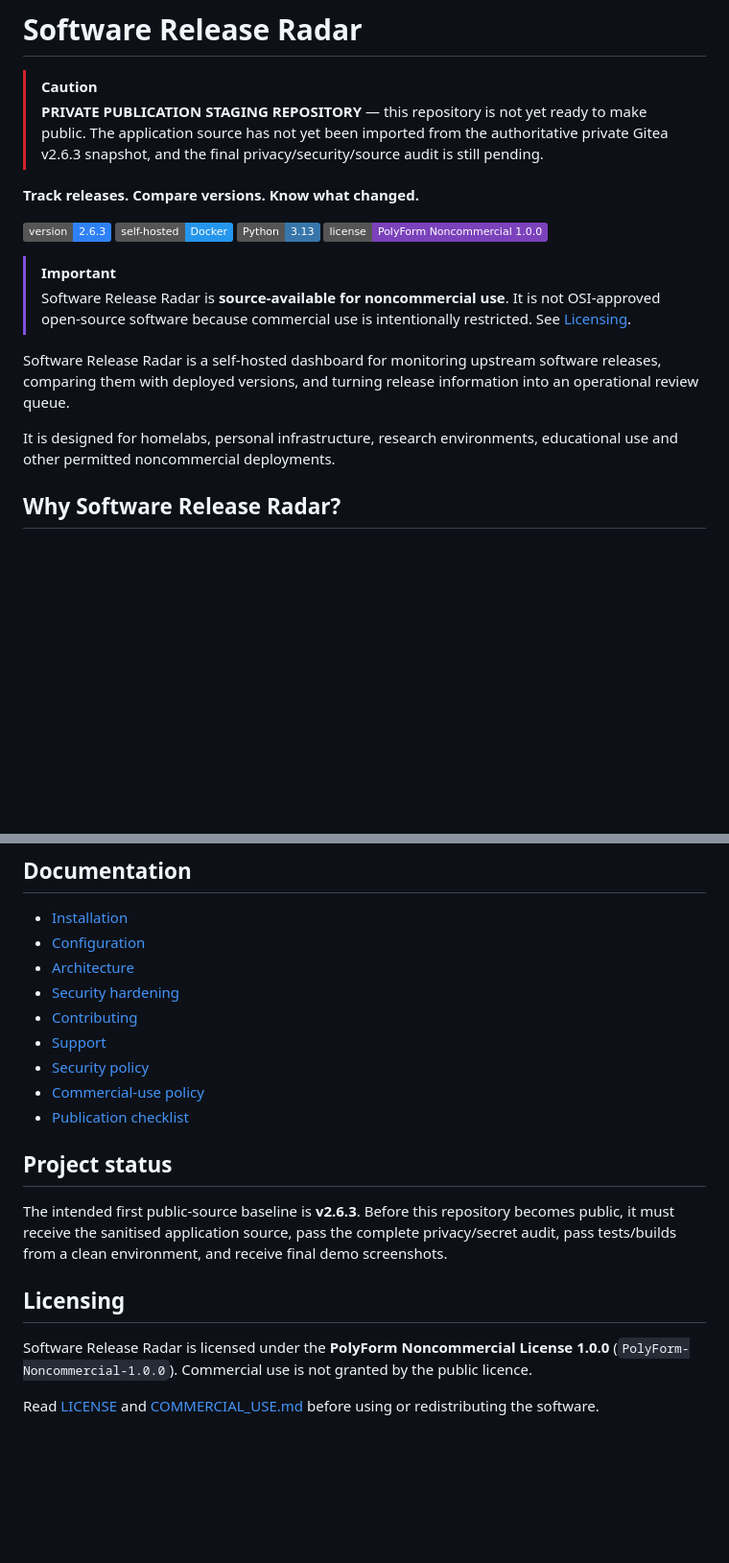
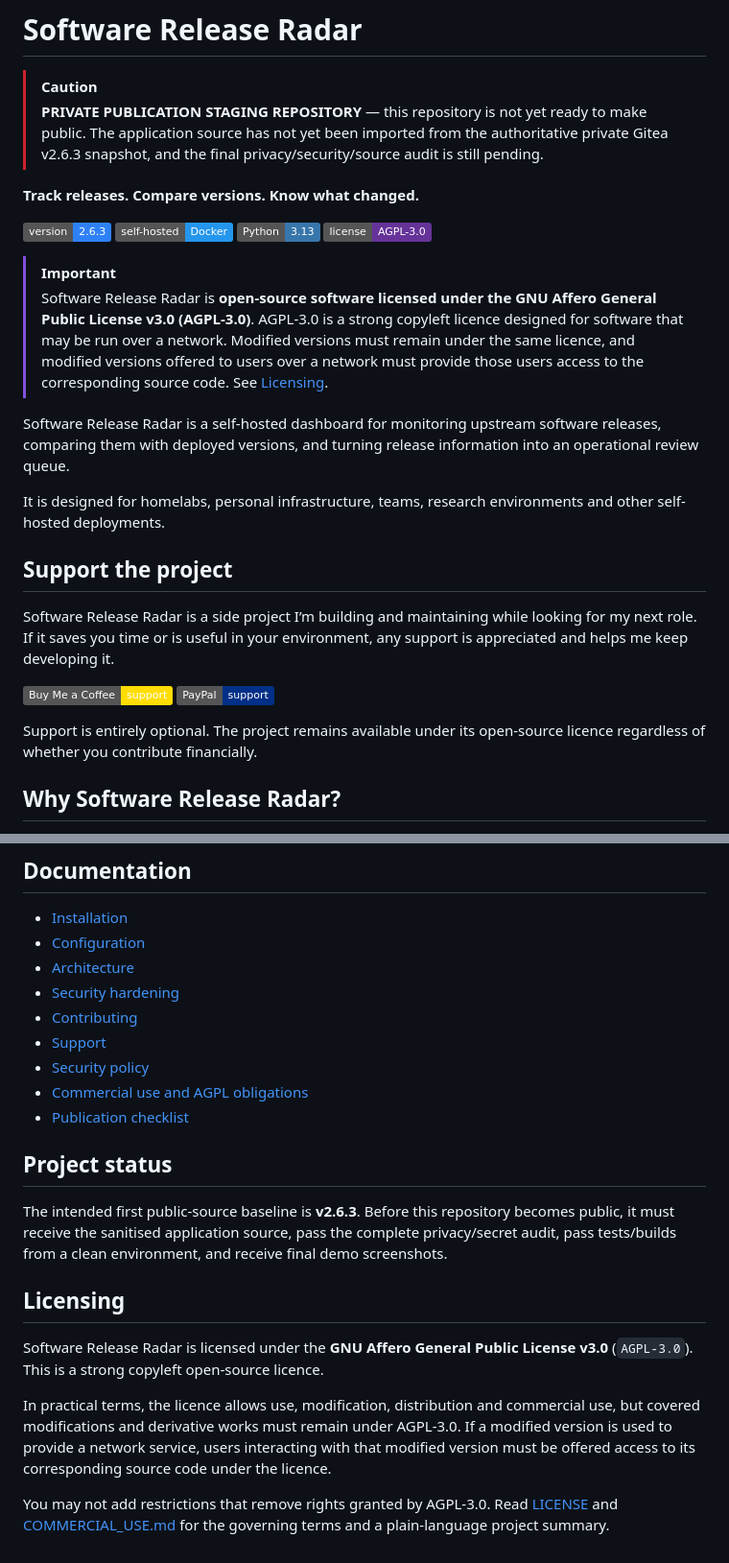
Before and after one commit to muhdusama/Software-Release-Radar, a Markdown page: README.md, 2 parts joined by grey strips. Shown at 96% size. Rendered like a GitHub page; badges without logos; blank space fills up the shorter version.

Commit message:
Adopt AGPL licensing and add project support links

```diff
--- a/README.md
+++ b/README.md
@@ -5,14 +5,23 @@
 
 **Track releases. Compare versions. Know what changed.**
 
-![Version](https://img.shields.io/badge/version-2.6.3-2f81f7) ![Self-hosted](https://img.shields.io/badge/self--hosted-Docker-2496ED) ![Python](https://img.shields.io/badge/Python-3.13-3776AB) ![License](https://img.shields.io/badge/license-PolyForm%20Noncommercial%201.0.0-7B42BC)
+![Version](https://img.shields.io/badge/version-2.6.3-2f81f7) ![Self-hosted](https://img.shields.io/badge/self--hosted-Docker-2496ED) ![Python](https://img.shields.io/badge/Python-3.13-3776AB) ![License](https://img.shields.io/badge/license-AGPL--3.0-663399)
 
 > [!IMPORTANT]
-> Software Release Radar is **source-available for noncommercial use**. It is not OSI-approved open-source software because commercial use is intentionally restricted. See [Licensing](#licensing).
+> Software Release Radar is **open-source software licensed under the GNU Affero General Public License v3.0 (AGPL-3.0)**. AGPL-3.0 is a strong copyleft licence designed for software that may be run over a network. Modified versions must remain under the same licence, and modified versions offered to users over a network must provide those users access to the corresponding source code. See [Licensing](#licensing).
 
 Software Release Radar is a self-hosted dashboard for monitoring upstream software releases, comparing them with deployed versions, and turning release information into an operational review queue.
 
-It is designed for homelabs, personal infrastructure, research environments, educational use and other permitted noncommercial deployments.
+It is designed for homelabs, personal infrastructure, teams, research environments and other self-hosted deployments.
+
+## Support the project
+
+Software Release Radar is a side project I’m building and maintaining while looking for my next role. If it saves you time or is useful in your environment, any support is appreciated and helps me keep developing it.
+
+[![Buy Me a Coffee](https://img.shields.io/badge/Buy%20Me%20a%20Coffee-support-FFDD00?logo=buymeacoffee&logoColor=000000)](https://buymeacoffee.com/muhdusama)
+[![PayPal](https://img.shields.io/badge/PayPal-support-003087?logo=paypal&logoColor=white)](https://www.paypal.com/paypalme/muhdusama)
+
+Support is entirely optional. The project remains available under its open-source licence regardless of whether you contribute financially.
 
 ## Why Software Release Radar?
 
@@ -109,7 +118,7 @@ Runtime data belongs in the deployment's persistent state directories and **must
 - [Contributing](CONTRIBUTING.md)
 - [Support](SUPPORT.md)
 - [Security policy](SECURITY.md)
-- [Commercial-use policy](COMMERCIAL_USE.md)
+- [Commercial use and AGPL obligations](COMMERCIAL_USE.md)
 - [Publication checklist](PUBLICATION-CHECKLIST.md)
 
 ## Project status
@@ -118,6 +127,8 @@ The intended first public-source baseline is **v2.6.3**. Before this repository
 
 ## Licensing
 
-Software Release Radar is licensed under the **PolyForm Noncommercial License 1.0.0** (`PolyForm-Noncommercial-1.0.0`). Commercial use is not granted by the public licence.
+Software Release Radar is licensed under the **GNU Affero General Public License v3.0** (`AGPL-3.0`). This is a strong copyleft open-source licence.
 
-Read [LICENSE](LICENSE) and [COMMERCIAL_USE.md](COMMERCIAL_USE.md) before using or redistributing the software.
+In practical terms, the licence allows use, modification, distribution and commercial use, but covered modifications and derivative works must remain under AGPL-3.0. If a modified version is used to provide a network service, users interacting with that modified version must be offered access to its corresponding source code under the licence.
+
+You may not add restrictions that remove rights granted by AGPL-3.0. Read [LICENSE](LICENSE) and [COMMERCIAL_USE.md](COMMERCIAL_USE.md) for the governing terms and a plain-language project summary.
```
